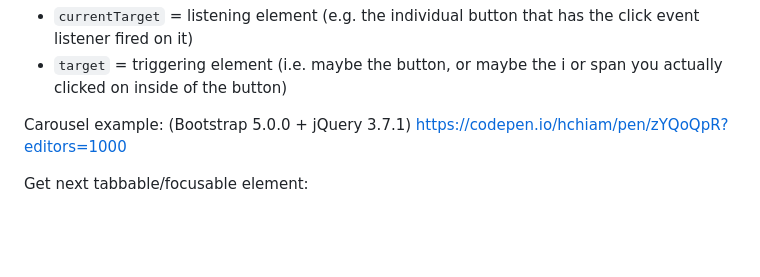
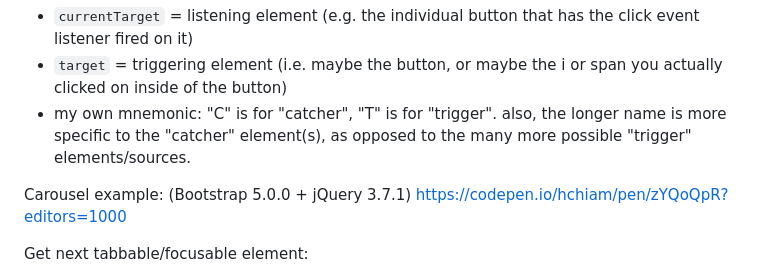
Before and after one commit to hchiam/learning-jquery, a Markdown page: README.md, the part around the change. Drawn GitHub-style; blank space fills up the shorter version.

Commit message:
mnemonic for target vs currentTarget

```diff
--- a/README.md
+++ b/README.md
@@ -60,6 +60,7 @@
 Event listener `event.target` vs `event.currentTarget`: https://stackoverflow.com/a/10086501
 - `currentTarget` = listening element (e.g. the individual button that has the click event listener fired on it)
 - `target` = triggering element (i.e. maybe the button, or maybe the i or span you actually clicked on inside of the button)
+- my own mnemonic: "C" is for "catcher", "T" is for "trigger". also, the longer name is more specific to the "catcher" element(s), as opposed to the many more possible "trigger" elements/sources.
 
 Carousel example: (Bootstrap 5.0.0 + jQuery 3.7.1) https://codepen.io/hchiam/pen/zYQoQpR?editors=1000
 
```
